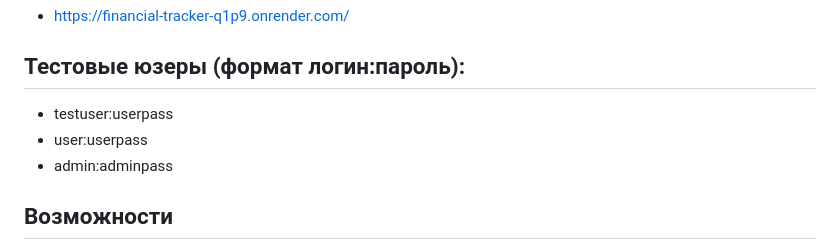
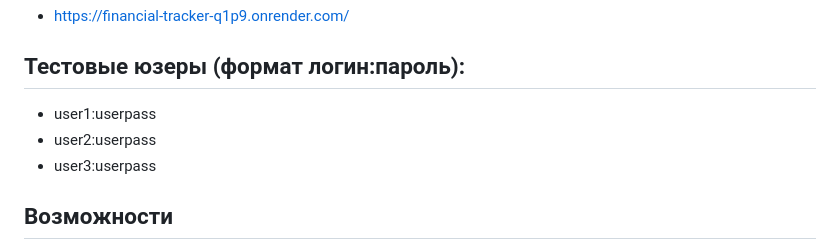
Before and after one commit to Lucrumporcus/Financial_tracker, a Markdown page: README.md, the part around the change. Rendered like a GitHub page.

Commit message:
ридми

```diff
--- a/README.md
+++ b/README.md
@@ -7,9 +7,9 @@
 
 ## Тестовые юзеры (формат логин:пароль):
 
-- testuser:userpass
-- user:userpass
-- admin:adminpass
+- user1:userpass
+- user2:userpass
+- user3:userpass
 
 ## Возможности
 
```
